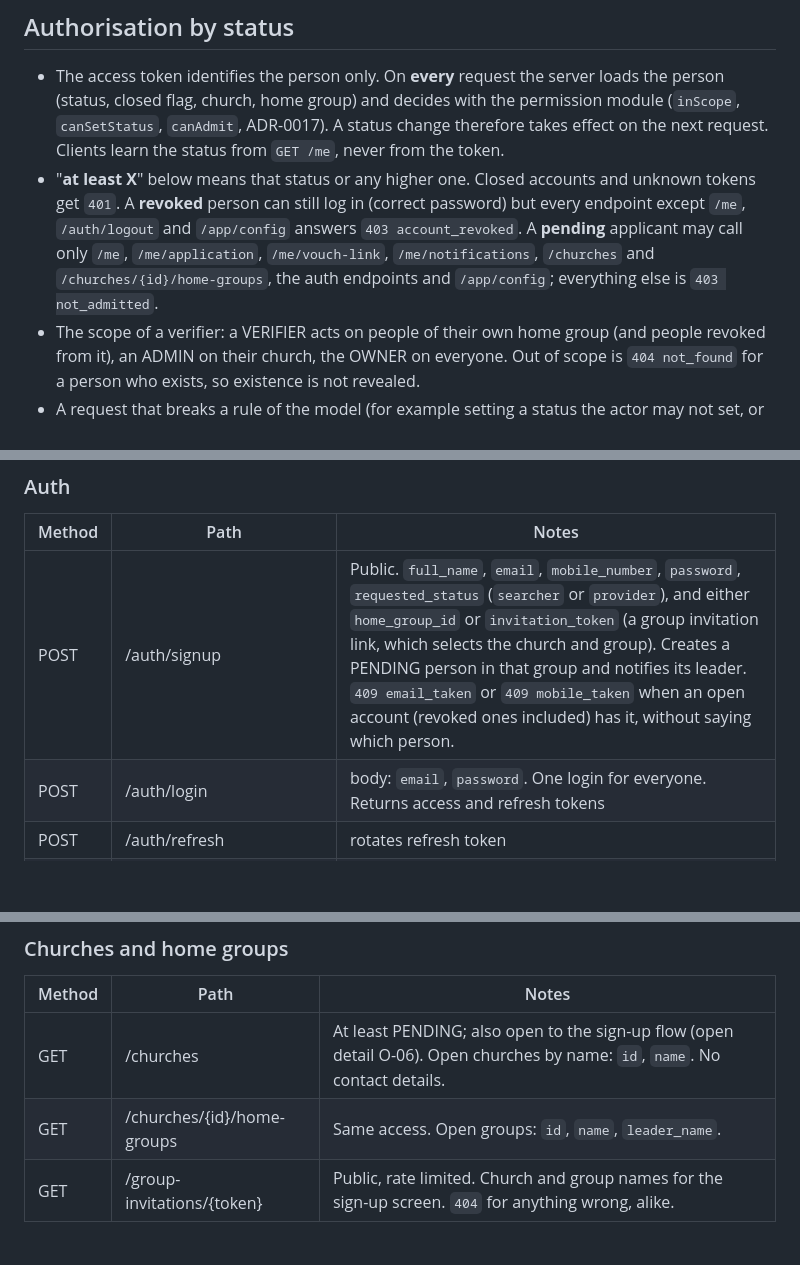
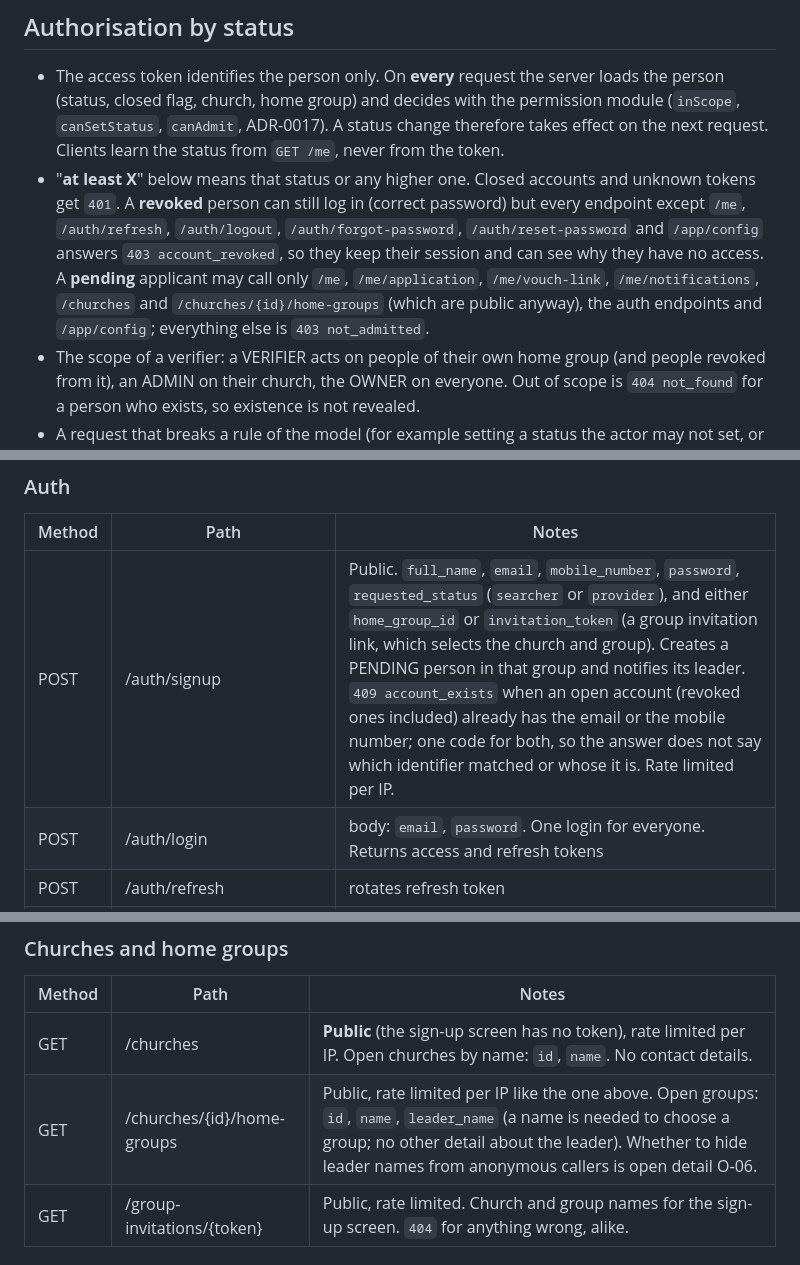
Before and after one commit to varghesevv/skills, a Markdown page: docs/specification/04-api.md, 3 parts joined by grey strips. Rendered like a GitHub page; blank space fills up the shorter version.

Commit message:
docs: one sign-up error code, complete the revoked allow-list, make the church list public

```diff
--- a/docs/specification/04-api.md
+++ b/docs/specification/04-api.md
@@ -17,7 +17,7 @@ This file is the **target** contract of the church trust model. `/api/v1` is cha
 ## Authorisation by status
 
 - The access token identifies the person only. On **every** request the server loads the person (status, closed flag, church, home group) and decides with the permission module (`inScope`, `canSetStatus`, `canAdmit`, ADR-0017). A status change therefore takes effect on the next request. Clients learn the status from `GET /me`, never from the token.
-- "**at least X**" below means that status or any higher one. Closed accounts and unknown tokens get `401`. A **revoked** person can still log in (correct password) but every endpoint except `/me`, `/auth/logout` and `/app/config` answers `403 account_revoked`. A **pending** applicant may call only `/me`, `/me/application`, `/me/vouch-link`, `/me/notifications`, `/churches` and `/churches/{id}/home-groups`, the auth endpoints and `/app/config`; everything else is `403 not_admitted`.
+- "**at least X**" below means that status or any higher one. Closed accounts and unknown tokens get `401`. A **revoked** person can still log in (correct password) but every endpoint except `/me`, `/auth/refresh`, `/auth/logout`, `/auth/forgot-password`, `/auth/reset-password` and `/app/config` answers `403 account_revoked`, so they keep their session and can see why they have no access. A **pending** applicant may call only `/me`, `/me/application`, `/me/vouch-link`, `/me/notifications`, `/churches` and `/churches/{id}/home-groups` (which are public anyway), the auth endpoints and `/app/config`; everything else is `403 not_admitted`.
 - The scope of a verifier: a VERIFIER acts on people of their own home group (and people revoked from it), an ADMIN on their church, the OWNER on everyone. Out of scope is `404 not_found` for a person who exists, so existence is not revealed.
 - A request that breaks a rule of the model (for example setting a status the actor may not set, or ending leadership without a successor) is `409` with a specific code, listed at the end.
 
@@ -35,7 +35,7 @@ This file is the **target** contract of the church trust model. `/api/v1` is cha
 ### Auth
 | Method | Path | Notes |
 |---|---|---|
-| POST | /auth/signup | Public. `full_name`, `email`, `mobile_number`, `password`, `requested_status` (`searcher` or `provider`), and either `home_group_id` or `invitation_token` (a group invitation link, which selects the church and group). Creates a PENDING person in that group and notifies its leader. `409 email_taken` or `409 mobile_taken` when an open account (revoked ones included) has it, without saying which person. |
+| POST | /auth/signup | Public. `full_name`, `email`, `mobile_number`, `password`, `requested_status` (`searcher` or `provider`), and either `home_group_id` or `invitation_token` (a group invitation link, which selects the church and group). Creates a PENDING person in that group and notifies its leader. `409 account_exists` when an open account (revoked ones included) already has the email or the mobile number; one code for both, so the answer does not say which identifier matched or whose it is. Rate limited per IP. |
 | POST | /auth/login | body: `email`, `password`. One login for everyone. Returns access and refresh tokens |
 | POST | /auth/refresh | rotates refresh token |
 | POST | /auth/logout | revokes refresh token |
@@ -70,8 +70,8 @@ Auth behaviour:
 ### Churches and home groups
 | Method | Path | Notes |
 |---|---|---|
-| GET | /churches | At least PENDING; also open to the sign-up flow (open detail O-06). Open churches by name: `id`, `name`. No contact details. |
-| GET | /churches/{id}/home-groups | Same access. Open groups: `id`, `name`, `leader_name`. |
+| GET | /churches | **Public** (the sign-up screen has no token), rate limited per IP. Open churches by name: `id`, `name`. No contact details. |
+| GET | /churches/{id}/home-groups | Public, rate limited per IP like the one above. Open groups: `id`, `name`, `leader_name` (a name is needed to choose a group; no other detail about the leader). Whether to hide leader names from anonymous callers is open detail O-06. |
 | GET | /group-invitations/{token} | Public, rate limited. Church and group names for the sign-up screen. `404` for anything wrong, alike. |
 
 ### Vouching
```
Also changed, not shown: other parts of docs/specification/04-api.md (+1 -1 lines), docs/specification/02-functional-requirements.md (+1 -1 lines), docs/verification-decisions.md (+2 -2 lines).
